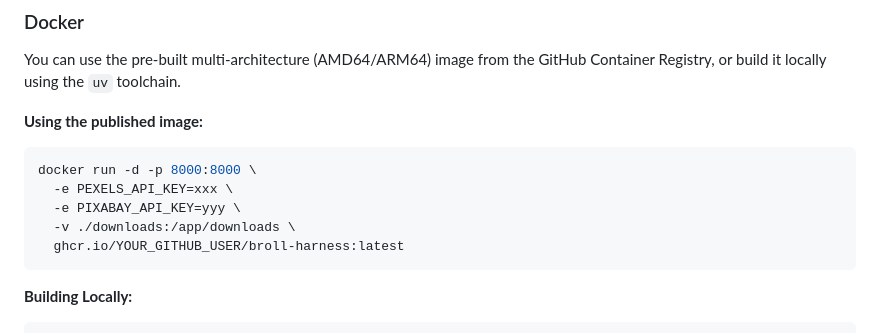
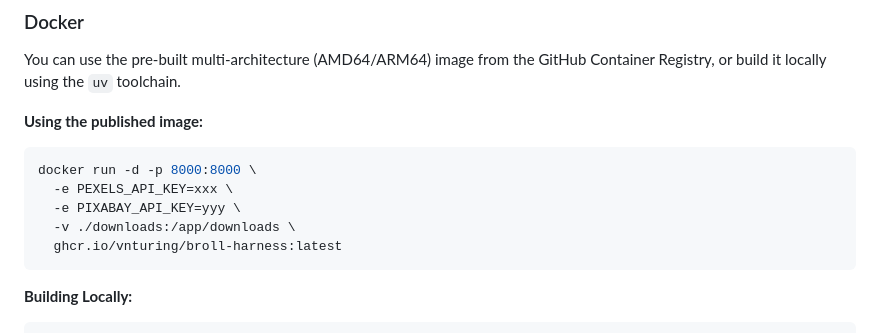
Before and after one commit to vnturing/broll-harness, a Markdown page: README.md, the part around the change. Drawn GitHub-style.

Commit message:
chore: update README.md

````diff
--- a/README.md
+++ b/README.md
@@ -61,7 +61,7 @@ docker run -d -p 8000:8000 \
   -e PEXELS_API_KEY=xxx \
   -e PIXABAY_API_KEY=yyy \
   -v ./downloads:/app/downloads \
-  ghcr.io/YOUR_GITHUB_USER/broll-harness:latest
+  ghcr.io/vnturing/broll-harness:latest
 ```
 
 **Building Locally:**
````
